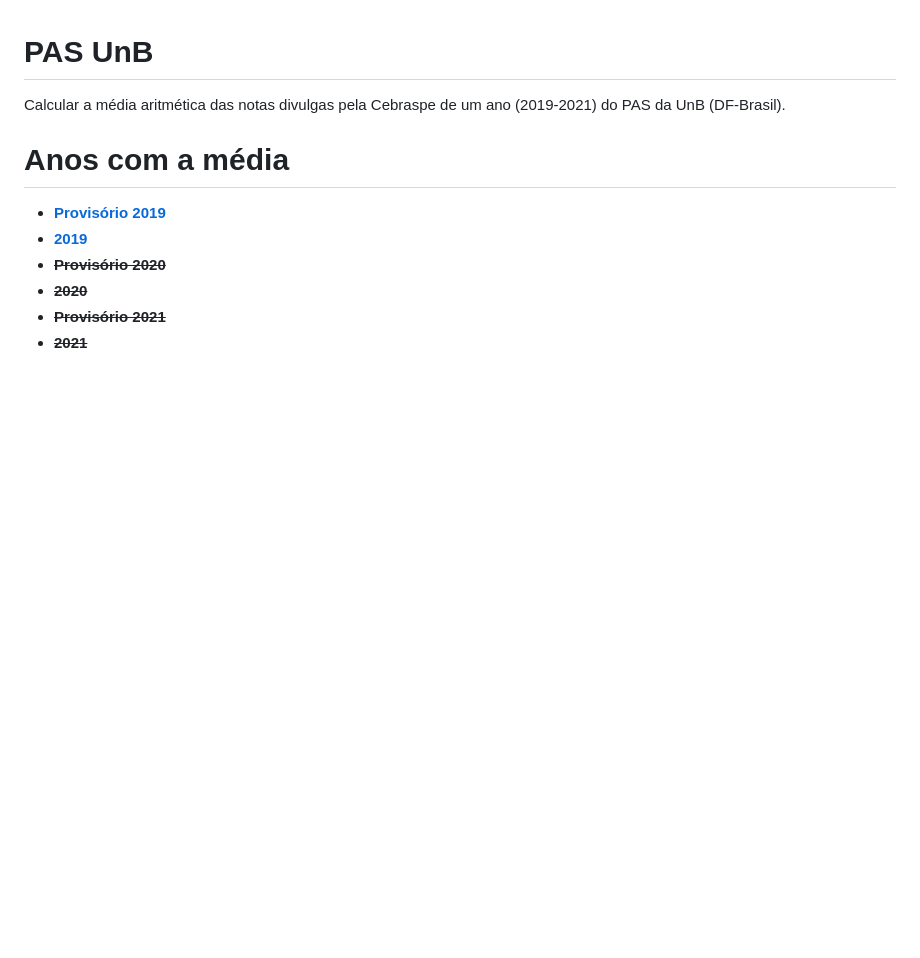
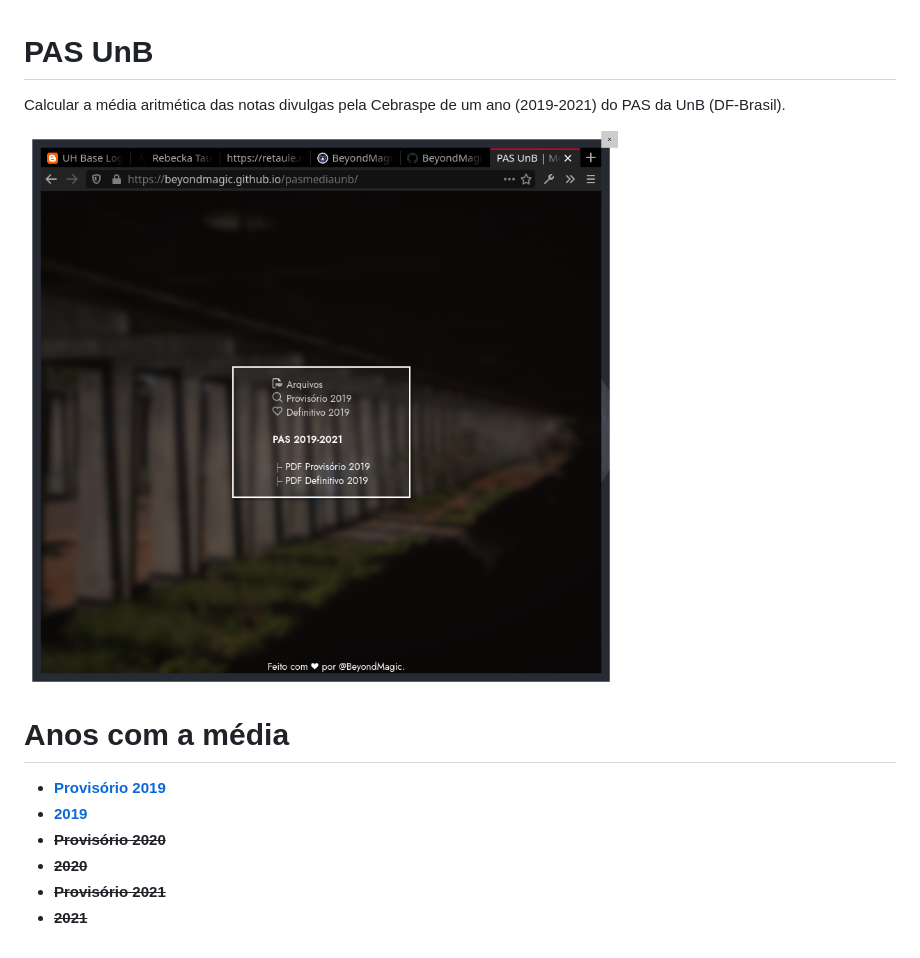
Before and after one commit to BeyondMagic/pasmediaunb, a Markdown page: README.md, the part around the change. GitHub-like rendering; pictures changed too: preview.png (added); blank space fills up the shorter version.

Commit message:
added preview

```diff
--- a/README.md
+++ b/README.md
@@ -1,5 +1,7 @@
 # PAS UnB
 Calcular a média aritmética das notas divulgas pela Cebraspe de um ano (2019-2021) do PAS da UnB (DF-Brasil).
+
+![Preview](preview.png?raw=trueg)
 
 # Anos com a média
 * [**Provisório 2019**](https://cdn.cebraspe.org.br/pas/arquivos/ED_5_PAS_1_2019-2021_prov_itens_tipo_D_e_redacao.pdf)
```
